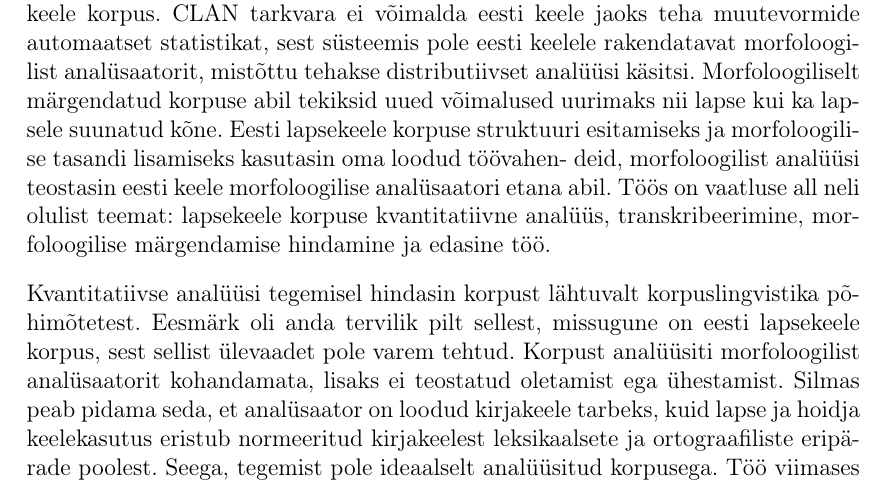
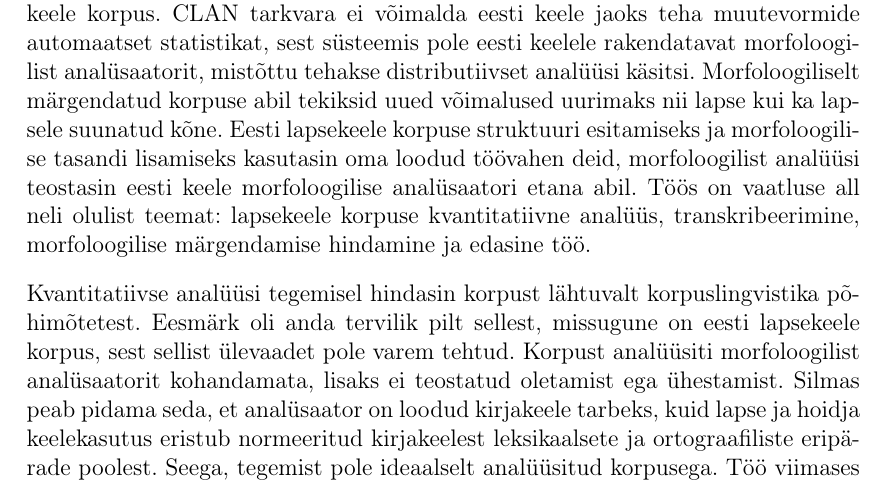
Before and after one commit to kristiinavaik/makatoo, a LaTeX document (magtoo.tex): part of page 51 of 61, cut so that both start at the same text. Compiled offline with pdfLaTeX.

```diff
--- a/magtoo.tex
+++ b/magtoo.tex
@@ -934,7 +934,7 @@
 1984. aastal loodi arvutipõhine lapsekeele andmebaas CHILDES (Child Language Exchange System), mis koondab kokku erinevate keeleuurijate kogutud keelematerjali eesmärgiga, et need oleksid kõigile vabalt kättesaadavad ja võimaldaksid eri keelte uurijatel oma andmeid ja uurimistulemusi teiste keeltega võrrelda. Lindistuste transkribeerimise ja kodeerimise standartse kuju saavutamiseks kasutatakse CHAT käsiraamatut. Korpuse transkribeerimiseks, kodeerimiseks ja analüüsimiseks kasutatakse CLAN tööriista. CHILDESI eesti lapsekeele korpus koosneb seitsmest alamkorpusest, mis on oma nimed saanud korpuse koostajate järgi: Argus, Beek, Kapanen, Kohler, Kõrgesaar, Vija ja Zupping.
 
 Käesoleva magistritöö eesmärk oli luua morfoloogiliselt märgendatud eesti lapsekeele korpus. CLAN tarkvara ei võimalda eesti keele jaoks teha muutevormide automaatset statistikat, sest süsteemis pole eesti keelele rakendatavat morfoloogilist analüsaatorit, mistõttu tehakse distributiivset analüüsi käsitsi. Morfoloogiliselt märgendatud korpuse abil tekiksid uued võimalused uurimaks nii lapse kui ka lapsele suunatud kõne. Eesti lapsekeele korpuse struktuuri
-esitamiseks ja morfoloogilise tasandi lisamiseks kasutasin oma loodud töövahen-
+esitamiseks ja morfoloogilise tasandi lisamiseks kasutasin oma loodud töövahen
 deid, morfoloogilist analüüsi teostasin eesti keele morfoloogilise analüsaatori etana
 abil. Töös on vaatluse all neli olulist teemat: lapsekeele korpuse kvantitatiivne analüüs, transkribeerimine, morfoloogilise märgendamise hindamine ja edasine töö.
 
```
Also changed, not shown: magtoo.pdf.
